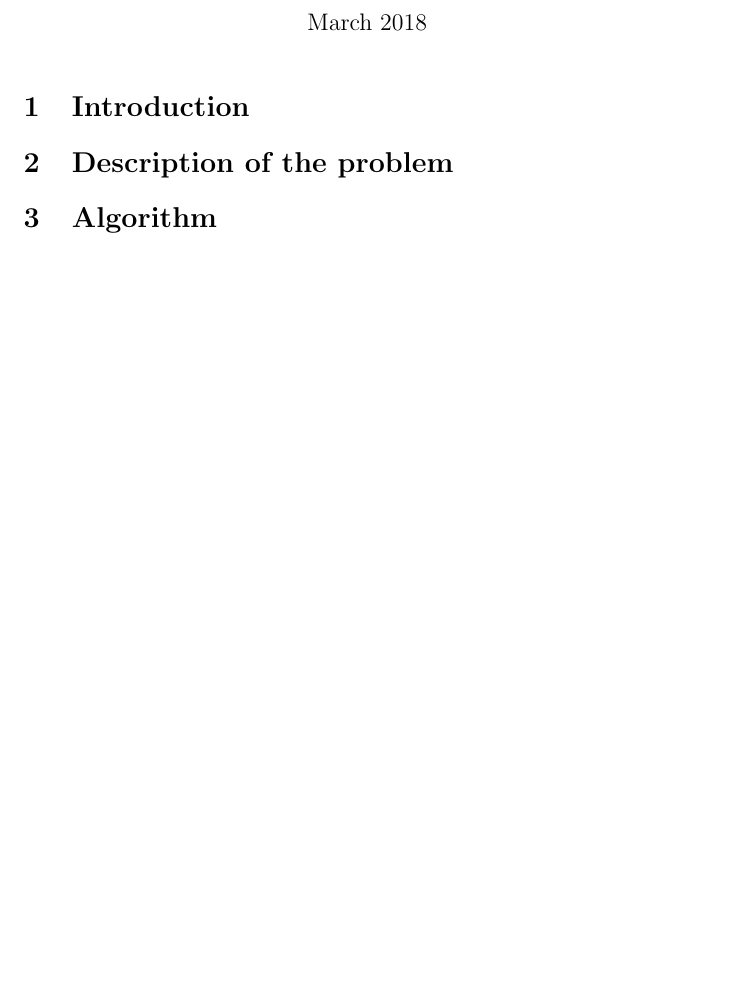
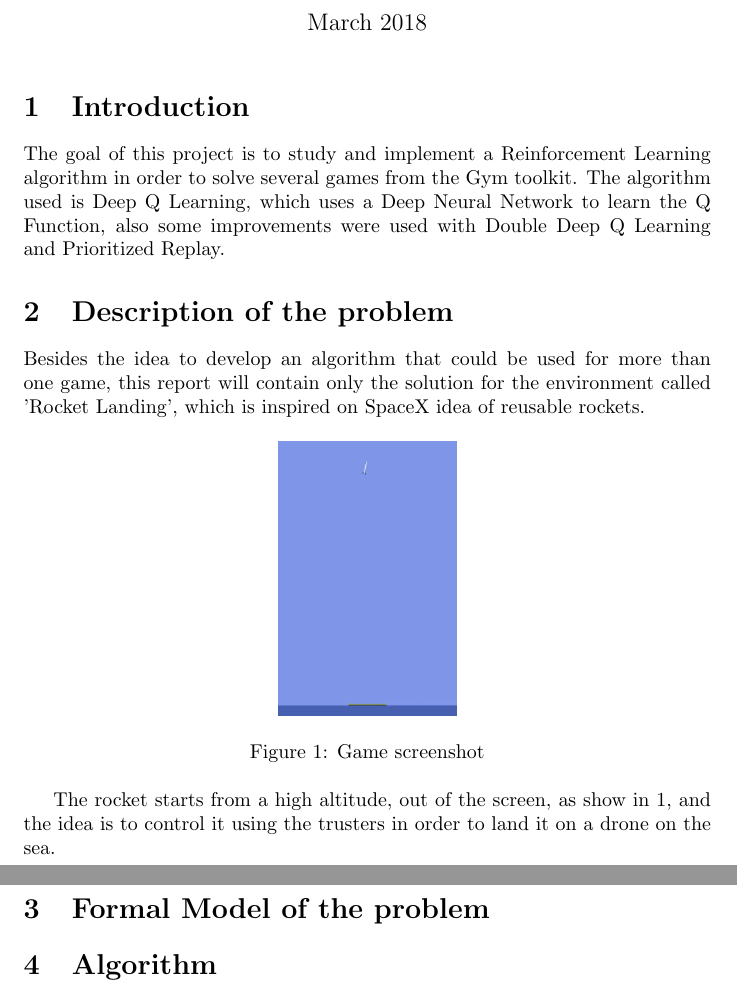
Before and after one commit to ibiscp/Rocket-Lander, a LaTeX document (Report/Report.tex): part of the page before the commit and two parts of pages 1 and 2 of 2 after it, the two joined at a grey line, cut so that both start at the same text, the shorter picture padded with empty space. Compiled offline with pdfLaTeX.

Commit message:
feat: add content to report

```diff
--- a/Report/Report.tex
+++ b/Report/Report.tex
@@ -1,5 +1,6 @@
 \documentclass{article}
-\usepackage{blindtext}
+\usepackage{graphicx}
+\graphicspath{ {images/} }
 \title{Deep Q Learning for Rocket Landing}
 \date{March 2018}
 \author{Ibis Prevedello}
@@ -8,12 +9,24 @@
 \maketitle
 
 \section{Introduction}
+The goal of this project is to study and implement a Reinforcement Learning algorithm in order to solve several games from the Gym toolkit. The algorithm used is Deep Q Learning, which uses a Deep Neural Network to learn the Q Function, also some improvements were used with Double Deep Q Learning and Prioritized Replay.
 
 \section{Description of the problem}
+Besides the idea to develop an algorithm that could be used for more than one game, this report will contain only the solution for the environment called 'Rocket Landing', which is inspired on SpaceX idea of reusable rockets.
+
+\begin{figure}[h]
+\centering
+\includegraphics[scale=0.2]{environment}
+\caption{Game screenshot}
+\label{fig:fig1}
+\end{figure}
+
+The rocket starts from a high altitude, out of the screen, as show in \pageref{fig:fig1}, and the idea is to control it using the trusters in order to land it on a drone on the sea.
+
+\section{Formal Model of the problem}
 
 \section{Algorithm}
 The algorithm here described is divided in tree different parts, the memory, the brain and the agent.
-
 
 \section{Implementation}
 
```
Also changed, not shown: Report/Report.pdf, Report/images/environment.png (added), 3 other files.
